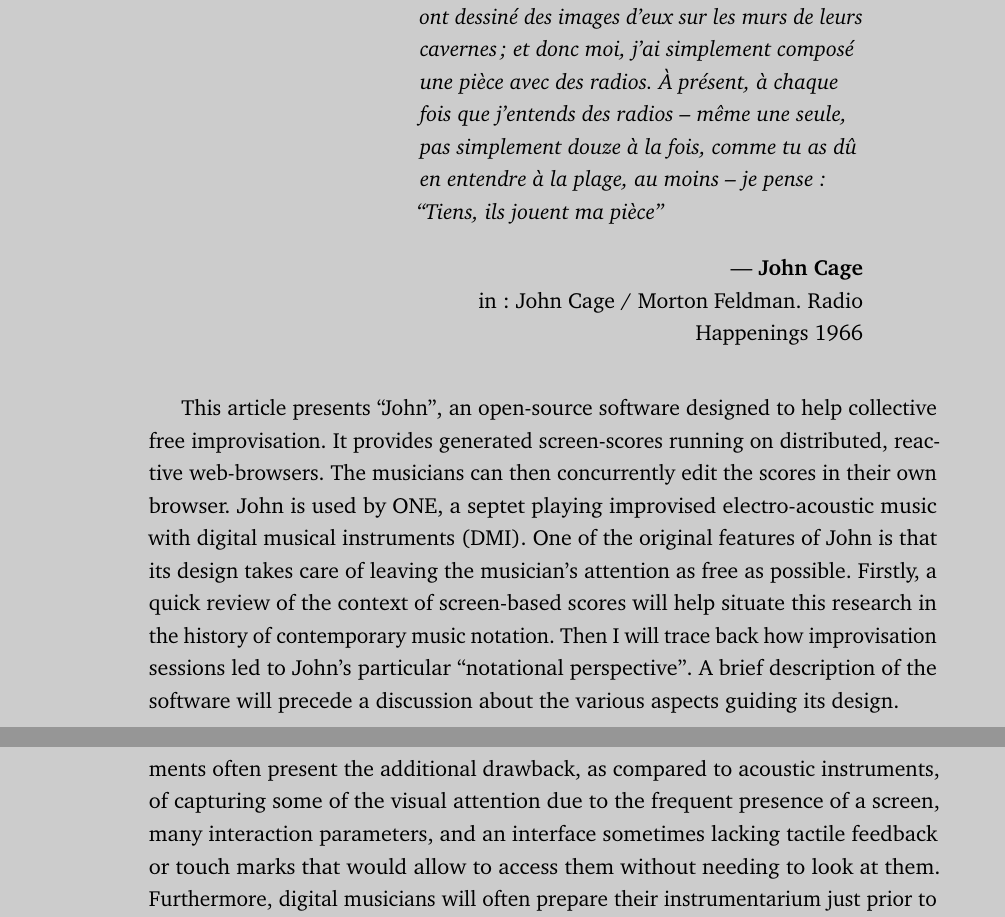
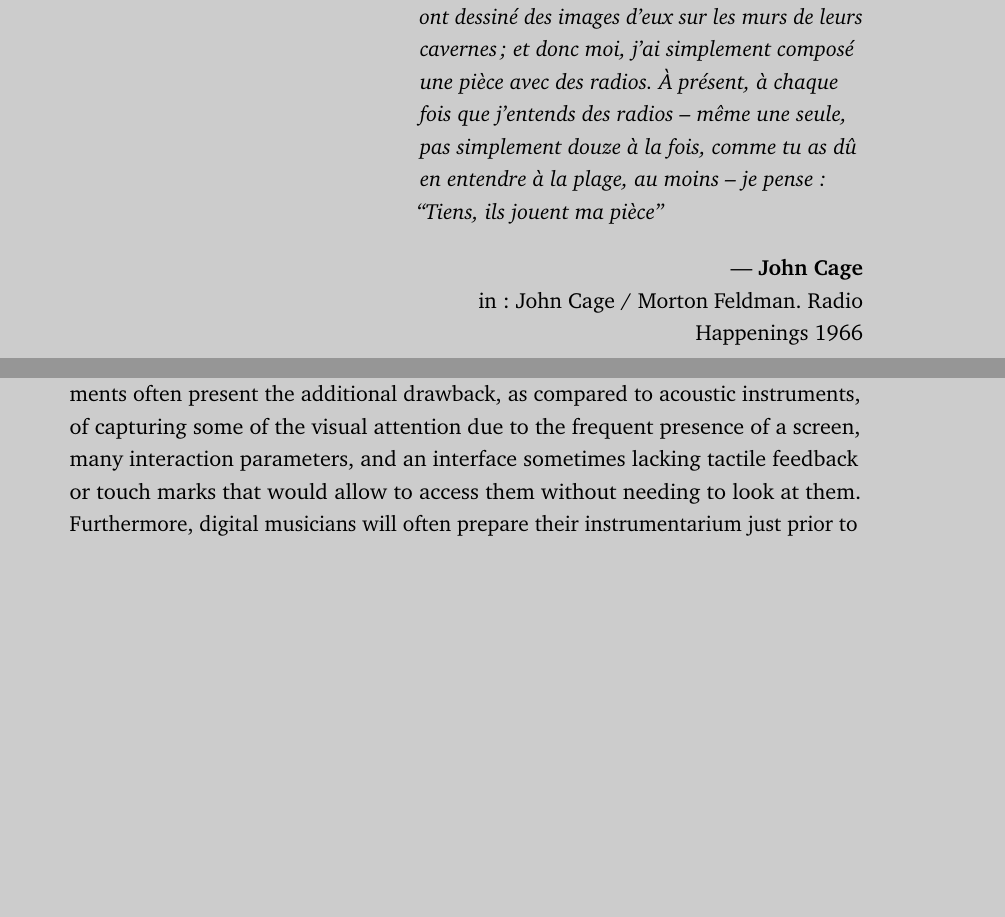
Before and after one commit to vincentgoudard/ReCoDIN, a LaTeX thesis (main.tex, which reads content/07.notation.tex): two parts of pages 64 and 74 of 90 before the commit and two parts of pages 64 and 73 of 90 after it, joined at a grey line, cut so that both start at the same text, the shorter picture padded with empty space. Compiled offline with pdfLaTeX.

Commit message:
Update 07.notation.tex

```diff
--- a/content/07.notation.tex
+++ b/content/07.notation.tex
@@ -8,10 +8,10 @@
 \cleanchapterquote{(...) comment je me suis adapté à ce problème de la radio dans l’environnement : comme les peuplades primitives se sont adaptées aux animaux qui les effraient et qui constituaient probablement, comme tu dis, des intrusions. Ils ont dessiné des images d’eux sur les murs de leurs cavernes ; et donc moi, j’ai simplement composé une pièce avec des radios. À présent, à chaque fois que j’entends des radios – même une seule, pas simplement douze à la fois, comme tu as dû en entendre à la plage, au moins – je pense : “Tiens, ils jouent ma pièce”}{John Cage}{in: John Cage / Morton Feldman. Radio Happenings 1966}
 
 
-This article presents “John”, an open-source software designed to help collective free improvisation. It provides generated screen-scores running on distributed, reactive web-browsers. The musicians can then concurrently edit the scores in their own browser. John is used by ONE, a septet playing improvised electro-acoustic music with digital musical instruments (DMI). One of the original features of John is that its design takes care of leaving the
-musician's attention as free as possible.
-Firstly, a quick review of the context of screen-based
-scores will help situate this research in the history of contemporary music notation. Then I will trace back how improvisation sessions led to John's particular “notational perspective”. A brief description of the software will precede a discussion about the various aspects guiding its design.
+% This article presents “John”, an open-source software designed to help collective free improvisation. It provides generated screen-scores running on distributed, reactive web-browsers. The musicians can then concurrently edit the scores in their own browser. John is used by ONE, a septet playing improvised electro-acoustic music with digital musical instruments (DMI). One of the original features of John is that its design takes care of leaving the
+% musician's attention as free as possible.
+% Firstly, a quick review of the context of screen-based
+% scores will help situate this research in the history of contemporary music notation. Then I will trace back how improvisation sessions led to John's particular “notational perspective”. A brief description of the software will precede a discussion about the various aspects guiding its design.
 
 %%%%%%%%%%%%%%%%%%%%%%%%%%%%%%%%%%%%%%%%%
 \section{Notes sur la partition}
```
